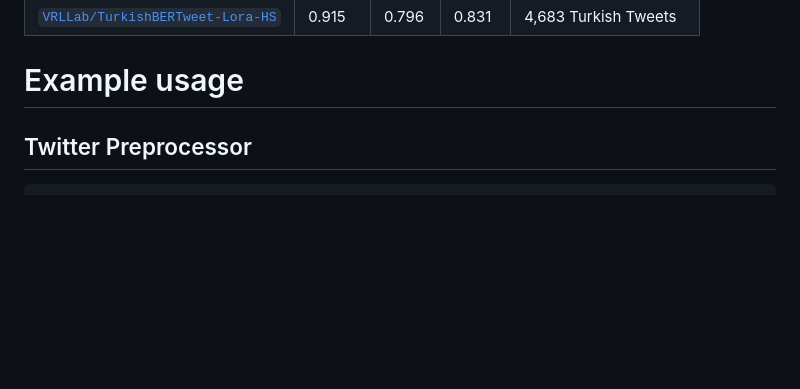
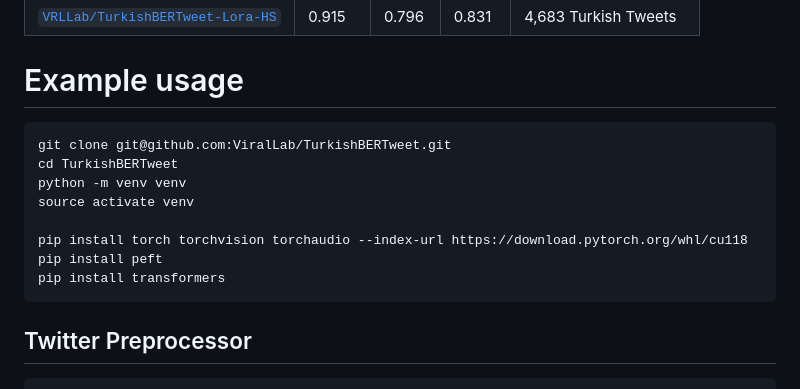
Before and after one commit to ViralLab/TurkishBERTweet, a Markdown page: README.md, the part around the change. Drawn GitHub-style; blank space fills up the shorter version.

````diff
--- a/README.md
+++ b/README.md
@@ -31,6 +31,17 @@ Model | train f1 | dev f1 | test f1 | Dataset Size
 [`VRLLab/TurkishBERTweet-Lora-SA`](https://huggingface.co/VRLLab/TurkishBERTweet-Lora-SA) | 0.799 | 0.687 | 0.692 | 42,476 Turkish Tweets
 [`VRLLab/TurkishBERTweet-Lora-HS`](https://huggingface.co/VRLLab/TurkishBERTweet-Lora-HS) | 0.915 | 0.796 | 0.831 | 4,683 Turkish Tweets
 # <a name="usage2"></a> Example usage
+
+```bash
+git clone git@github.com:ViralLab/TurkishBERTweet.git
+cd TurkishBERTweet
+python -m venv venv
+source activate venv
+
+pip install torch torchvision torchaudio --index-url https://download.pytorch.org/whl/cu118
+pip install peft
+pip install transformers
+```
 
 
 ## <a name="preprocess"></a> Twitter Preprocessor
````
